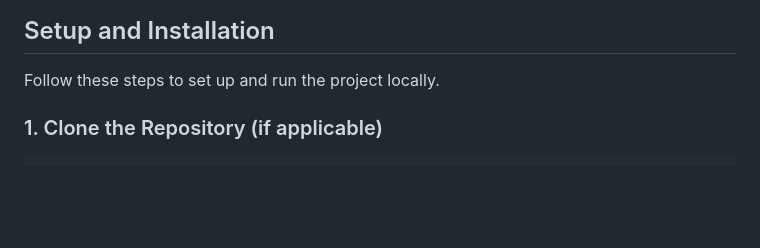
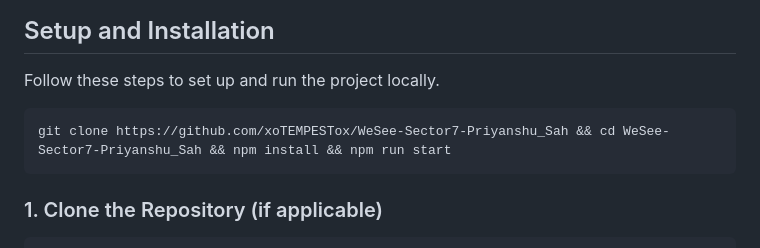
Before and after one commit to xoTEMPESTox/WeSee-Sector7-Priyanshu_Sah, a Markdown page: README.md, the part around the change. Rendered like a GitHub page; blank space fills up the shorter version.

````diff
--- a/README.md
+++ b/README.md
@@ -29,6 +29,9 @@ npm run start
 
 ## Setup and Installation
 Follow these steps to set up and run the project locally.
+```bash
+git clone https://github.com/xoTEMPESTox/WeSee-Sector7-Priyanshu_Sah && cd WeSee-Sector7-Priyanshu_Sah && npm install && npm run start
+```
 
 ### 1. Clone the Repository (if applicable)
 ```bash
````
